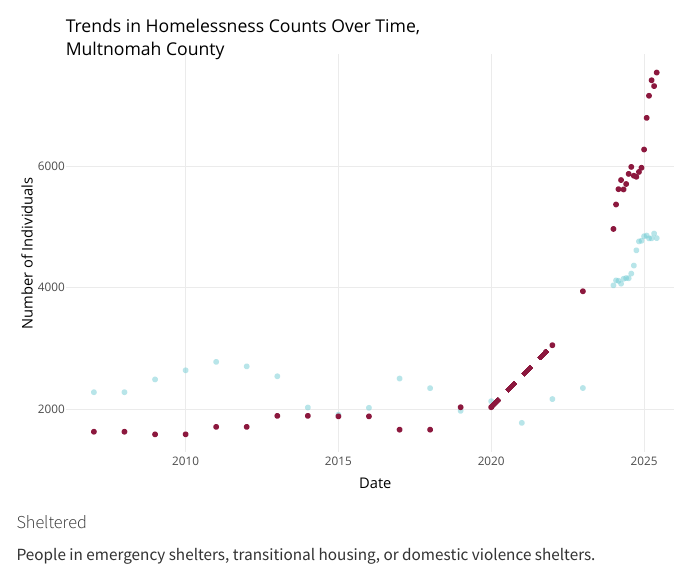
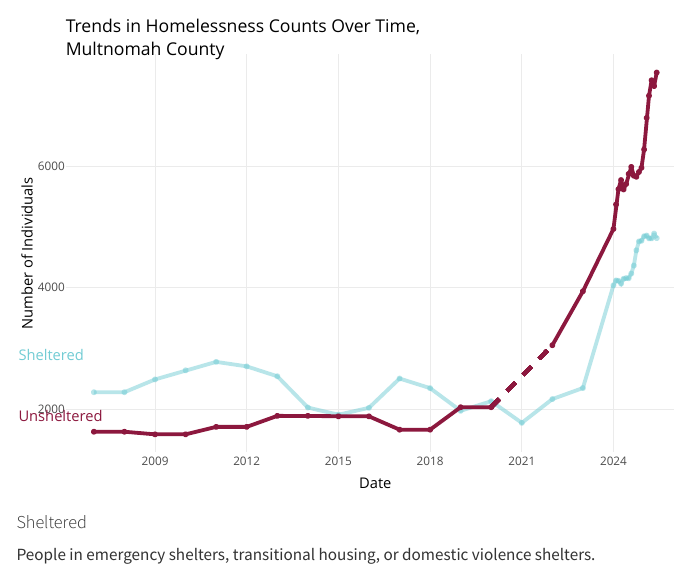
Before and after one commit to nfparsons/bh-pbm, a Quarto document (index.qmd): the page in a window 1100 px wide, from 1240 px down. Rendered offline with R 4.5, knitr and Pandoc in place of Quarto, with nearby package versions; some code elsewhere in the file could not run offline; menus at the side of the page are left out.

Commit message:
2025-08-22-1329

````diff
--- a/index.qmd
+++ b/index.qmd
@@ -412,23 +412,21 @@ ggplot(dat_homelessness, aes(x = date, y = n)) +
 #| warning: false
 
 ## Data visualization - Interactive Plotly Chart
-library(plotly)
-
-# Create the ggplot object
-p <- ggplot(dat_homelessness, aes(x = date, y = n, color = category,
-                                           text = paste("Date:", date, "<br>Count:", n))) +
+p <- ggplot(dat_homelessness, aes(x = date, y = n)) +
 
   # Add the 'Sheltered' line and points with 50% alpha
   geom_line(data = filter(dat_homelessness, category == "Sheltered"),
             linewidth = 1, color = "#72CCD4", alpha = 0.5) +
   geom_point(data = filter(dat_homelessness, category == "Sheltered"),
-             size = 1, color = "#72CCD4", alpha = 0.5) +
+             size = 1, color = "#72CCD4", alpha = 0.5,
+             aes(text = paste("Date:", date, "<br>Count:", n))) +
 
   # Add the 'Unsheltered' line and points
   geom_line(data = filter(dat_homelessness, category == "Unsheltered"),
             linewidth = 1, color = "#8C183E") +
   geom_point(data = filter(dat_homelessness, category == "Unsheltered"),
-             size = 1, color = "#8C183E") +
+             size = 1, color = "#8C183E",
+             aes(text = paste("Date:", date, "<br>Count:", n))) +
 
   # Add the vertical dashed line for COVID-19
   geom_vline(
@@ -453,10 +451,29 @@ p <- ggplot(dat_homelessness, aes(x = date, y = n, color = category,
        x = "Date",
        y = "Number of Individuals") +
   theme_minimal() +
+  scale_x_date(breaks = "3 years", date_labels = "%Y") +
   theme(legend.position = "none")
 
-# Convert the ggplot object to a plotly object for interactivity
-ggplotly(p, tooltip = "text")
+# Convert the ggplot object to a plotly object with the correct tooltip
+p_plotly <- ggplotly(p, tooltip = "text")
+
+# Add the static text labels as annotations
+p_plotly <- p_plotly %>%
+  add_annotations(
+    x = as.Date("2011-01-01"), y = 1900,
+    text = "Unsheltered",
+    showarrow = FALSE,
+    font = list(color = "#8C183E")
+  ) %>%
+  add_annotations(
+    x = as.Date("2011-01-01"), y = 2900,
+    text = "Sheltered",
+    showarrow = FALSE,
+    font = list(color = "#72CCD4")
+  )
+
+# Display the final plot
+p_plotly
 ```
 
 #### Sheltered
````
Also changed, not shown: 2 other files.
